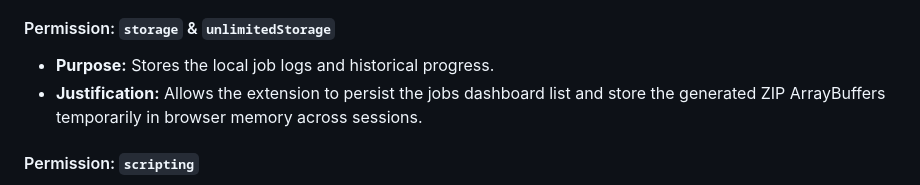
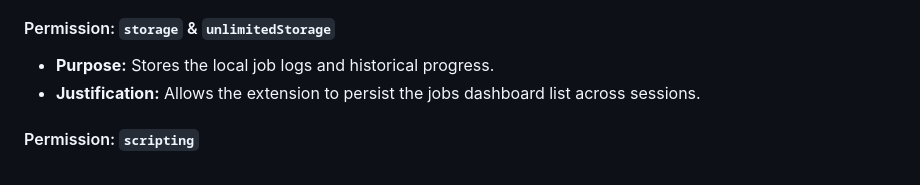
Before and after one commit to UMKpp/DZscrap, a Markdown page: STORE_LISTING.md, the part around the change. Drawn GitHub-style.

```diff
--- a/STORE_LISTING.md
+++ b/STORE_LISTING.md
@@ -41,7 +41,7 @@ No need to configure databases, Celery queues, Redis, or FastAPI servers. DZscra
 
 #### Permission: `storage` & `unlimitedStorage`
 * **Purpose:** Stores the local job logs and historical progress.
-* **Justification:** Allows the extension to persist the jobs dashboard list and store the generated ZIP ArrayBuffers temporarily in browser memory across sessions.
+* **Justification:** Allows the extension to persist the jobs dashboard list across sessions.
 
 #### Permission: `scripting`
 * **Purpose:** Runs content script injection.
```
